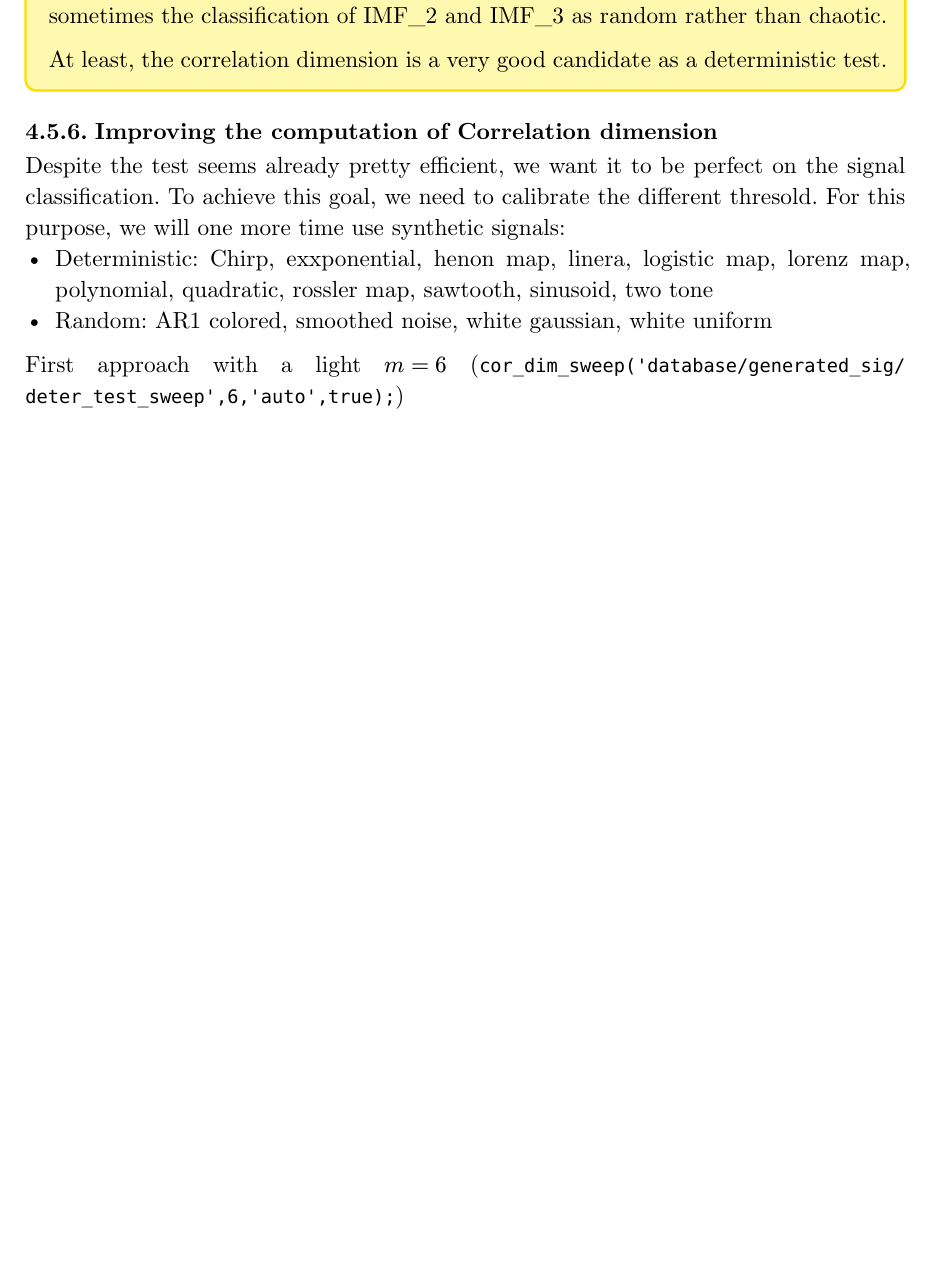
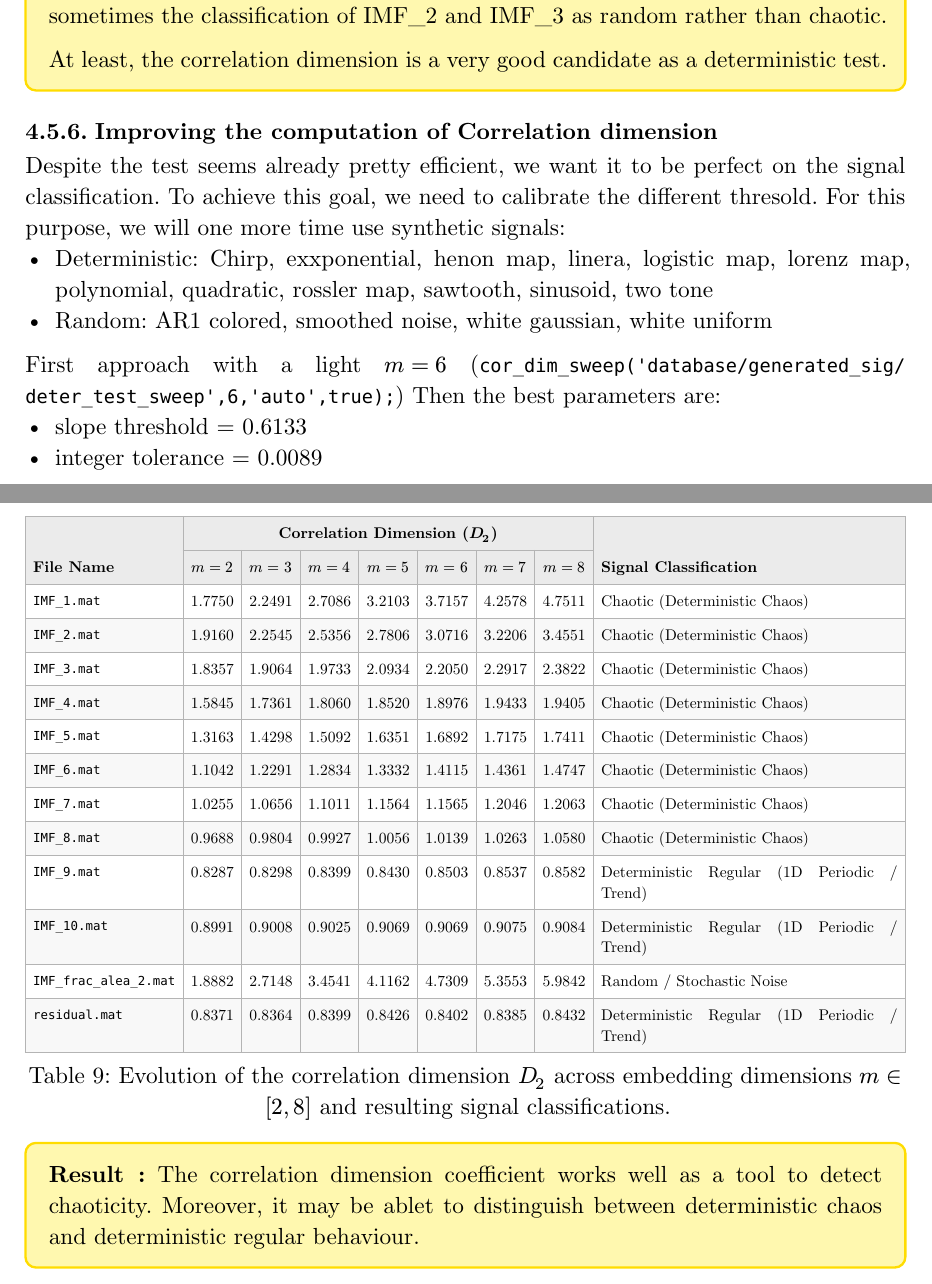
Before and after one commit to Gaspard-coder/chaos_from_noise, a Typst document (report/chaos_random_overview.typ): part of page 21 of 23 before the commit and two parts of pages 21 and 22 of 24 after it, the two joined at a grey line, cut so that both start at the same text, the shorter picture padded with empty space. Compiled offline with Typst 0.15.

Commit message:
optimized parameters for correlation dimension

```diff
--- a/report/chaos_random_overview.typ
+++ b/report/chaos_random_overview.typ
@@ -623,5 +623,8 @@ To achieve this goal, we need to calibrate the different thresold. For this purp
 - Random: AR1 colored, smoothed noise, white gaussian, white uniform
 
 First approach with a light $m=6$ (`cor_dim_sweep('database/generated_sig/deter_test_sweep',6,'auto',true);`)
+Then the best parameters are:
+- slope threshold = 0.6133
+- integer tolerance = 0.0089
 
-
+#figure(
@@ -628,3 +639,28 @@ First approach with a light $m=6$ (`cor_dim_sweep('database/generated_sig/deter_
+      table.header(
+        table.cell(rowspan: 2, align: bottom + left)[*File Name*],
+        table.cell(colspan: 7, align: center)[*Correlation Dimension ($D_2$)*],
+        table.cell(rowspan: 2, align: bottom + left)[*Signal Classification*],
+        [$m = 2$], [$m = 3$], [$m = 4$], [$m = 5$], [$m = 6$], [$m = 7$], [$m = 8$],
+      ),
+      [`IMF_1.mat`], [1.7750], [2.2491], [2.7086], [3.2103], [3.7157], [4.2578], [4.7511], [Chaotic (Deterministic Chaos)],
+      [`IMF_2.mat`], [1.9160], [2.2545], [2.5356], [2.7806], [3.0716], [3.2206], [3.4551], [Chaotic (Deterministic Chaos)],
+      [`IMF_3.mat`], [1.8357], [1.9064], [1.9733], [2.0934], [2.2050], [2.2917], [2.3822], [Chaotic (Deterministic Chaos)],
+      [`IMF_4.mat`], [1.5845], [1.7361], [1.8060], [1.8520], [1.8976], [1.9433], [1.9405], [Chaotic (Deterministic Chaos)],
+      [`IMF_5.mat`], [1.3163], [1.4298], [1.5092], [1.6351], [1.6892], [1.7175], [1.7411], [Chaotic (Deterministic Chaos)],
+      [`IMF_6.mat`], [1.1042], [1.2291], [1.2834], [1.3332], [1.4115], [1.4361], [1.4747], [Chaotic (Deterministic Chaos)],
+      [`IMF_7.mat`], [1.0255], [1.0656], [1.1011], [1.1564], [1.1565], [1.2046], [1.2063], [Chaotic (Deterministic Chaos)],
+      [`IMF_8.mat`], [0.9688], [0.9804], [0.9927], [1.0056], [1.0139], [1.0263], [1.0580], [Chaotic (Deterministic Chaos)],
+      [`IMF_9.mat`], [0.8287], [0.8298], [0.8399], [0.8430], [0.8503], [0.8537], [0.8582], [Deterministic Regular (1D Periodic / Trend)],
+      [`IMF_10.mat`], [0.8991], [0.9008], [0.9025], [0.9069], [0.9069], [0.9075], [0.9084], [Deterministic Regular (1D Periodic / Trend)],
+      [`IMF_frac_alea_2.mat`], [1.8882], [2.7148], [3.4541], [4.1162], [4.7309], [5.3553], [5.9842], [Random / Stochastic Noise],
+      [`residual.mat`], [0.8371], [0.8364], [0.8399], [0.8426], [0.8402], [0.8385], [0.8432], [Deterministic Regular (1D Periodic / Trend)],
+    )
+  },
+  caption: [Evolution of the correlation dimension $D_2$ across embedding dimensions $m in [2, 8]$ and resulting signal classifications.],
+)
+#rslt[
+  The correlation dimension coefficient works well as a tool to detect chaoticity. Moreover, it may be ablet to distinguish between deterministic chaos and deterministic regular behaviour.
+]
 
 #pagebreak()
 
```
Also changed, not shown: report/chaos_random_overview.typ (8 more changed lines), 1 other file.
